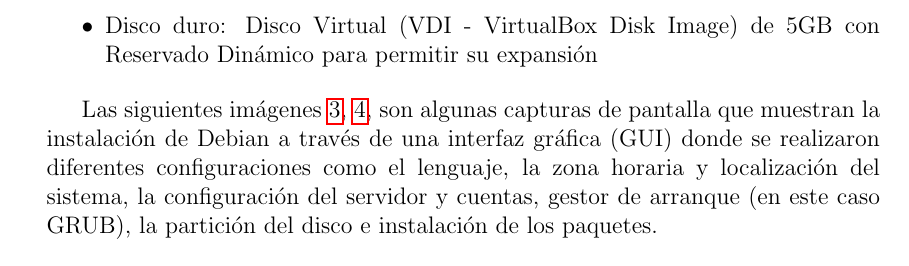
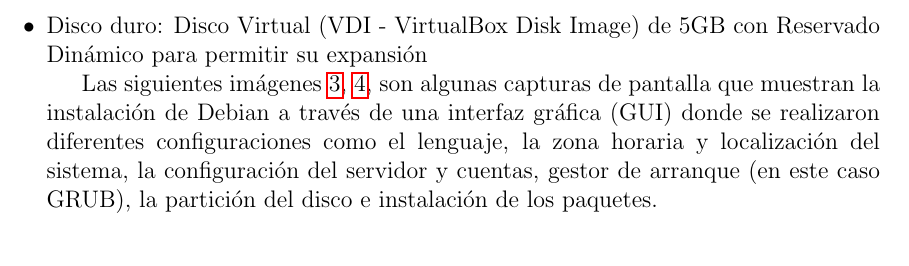
Before and after one commit to armandoBringas/Cloud_Computing, a LaTeX problem sheet (M3_Virtualización_y_Contenedores/Tarea_2_Máquina_Virtual_Local/reporte/mv_local_Armando_Bringas.tex): part of page 4 of 13, cut so that both start at the same text. Compiled offline with pdfLaTeX.

Commit message:
Updates from Overleaf

```diff
--- a/M3_Virtualización_y_Contenedores/Tarea_2_Máquina_Virtual_Local/reporte/mv_local_Armando_Bringas.tex
+++ b/M3_Virtualización_y_Contenedores/Tarea_2_Máquina_Virtual_Local/reporte/mv_local_Armando_Bringas.tex
@@ -122,7 +122,7 @@ El siguiente paso es la creación de una Máquina Virtual donde montaremos un pe
     \item Versión: Debian (64-bit)
     \item Tamaño de memoria RAM: 1024 MB
     \item Disco duro: Disco Virtual (VDI - VirtualBox Disk Image) de 5GB con Reservado Dinámico para permitir su expansión
-\end{itemize}
+\end{itemizehttps://www.overleaf.com/project/65af392690627fc92d487f82}
 
 Las siguientes imágenes \ref{fig:Instalación_Debian_1}, \ref{fig:Instalación_Debian_2}, son algunas capturas de pantalla que muestran la instalación de Debian a través de una interfaz gráfica (GUI) donde se realizaron diferentes configuraciones como el lenguaje, la zona horaria y localización del sistema, la configuración del servidor y cuentas, gestor de arranque (en este caso GRUB), la partición del disco e instalación de los paquetes.
 
```
Also changed, not shown: M3_Virtualización_y_Contenedores/Tarea_3_Creación_Contenedor_Docker/reporte/contenedor_local_Armando_Bringas.tex (+2 -0 lines), M3_Virtualización_y_Contenedores/Tarea_3_Creación_Contenedor_Docker/reporte/contenedor_local_Armando_Bringas.pdf.
